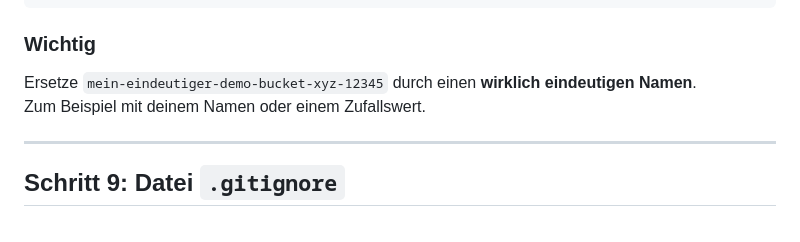
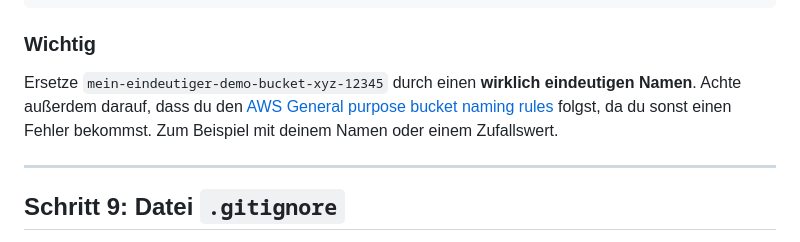
Before and after one commit to Die-Unfassbaren-IT-Spezis/terraform-aws-provider-demo, a Markdown page: README.md, the part around the change. Rendered like a GitHub page.

Commit message:
add doc link for bucket naming rules

```diff
--- a/README.md
+++ b/README.md
@@ -260,7 +260,7 @@ bucket_tags = {
 
 ### Wichtig
 
-Ersetze `mein-eindeutiger-demo-bucket-xyz-12345` durch einen **wirklich eindeutigen Namen**.
+Ersetze `mein-eindeutiger-demo-bucket-xyz-12345` durch einen **wirklich eindeutigen Namen**. Achte außerdem darauf, dass du den [AWS General purpose bucket naming rules](https://docs.aws.amazon.com/AmazonS3/latest/userguide/bucketnamingrules.html) folgst, da du sonst einen Fehler bekommst.
 Zum Beispiel mit deinem Namen oder einem Zufallswert.
 
 ---
```
